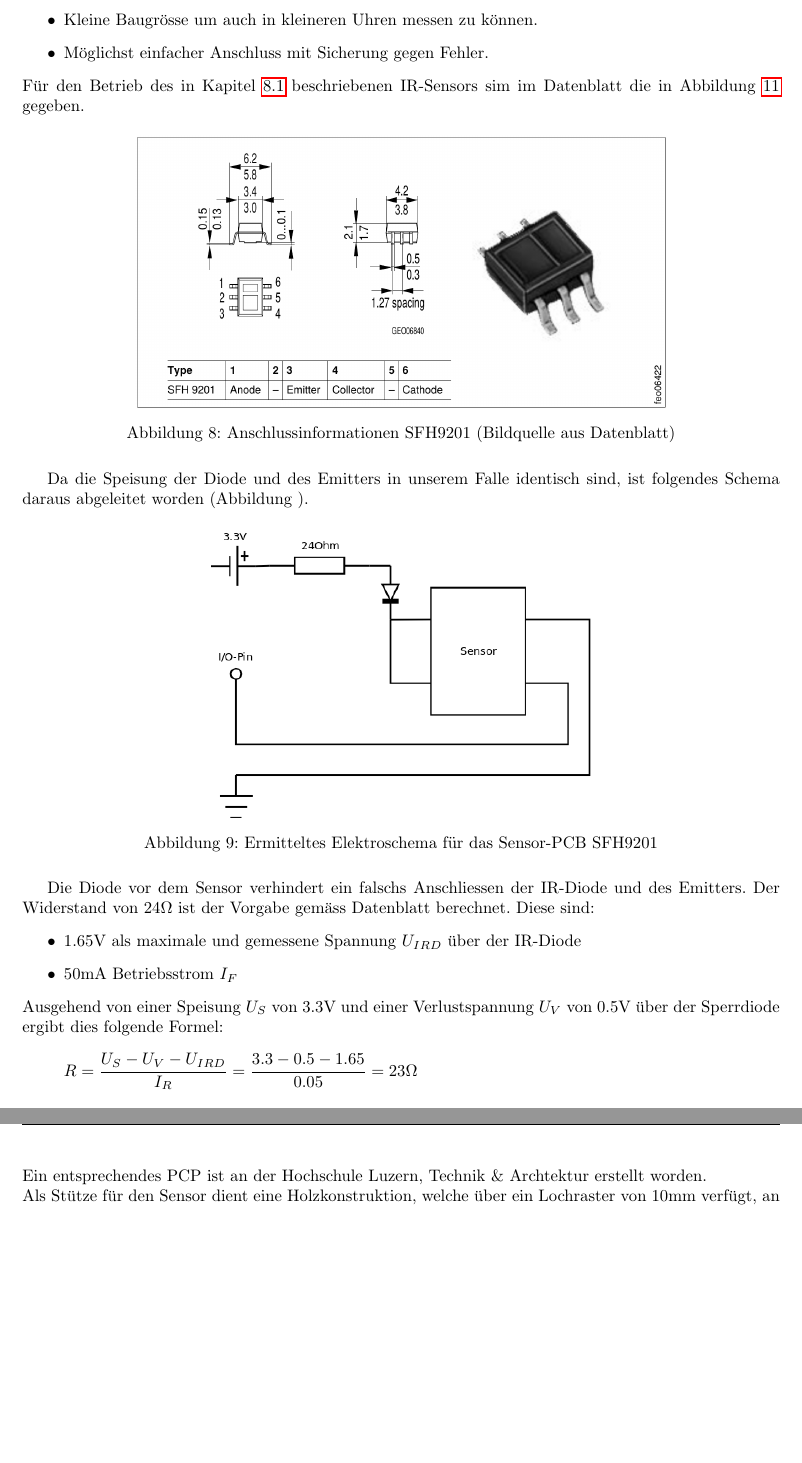
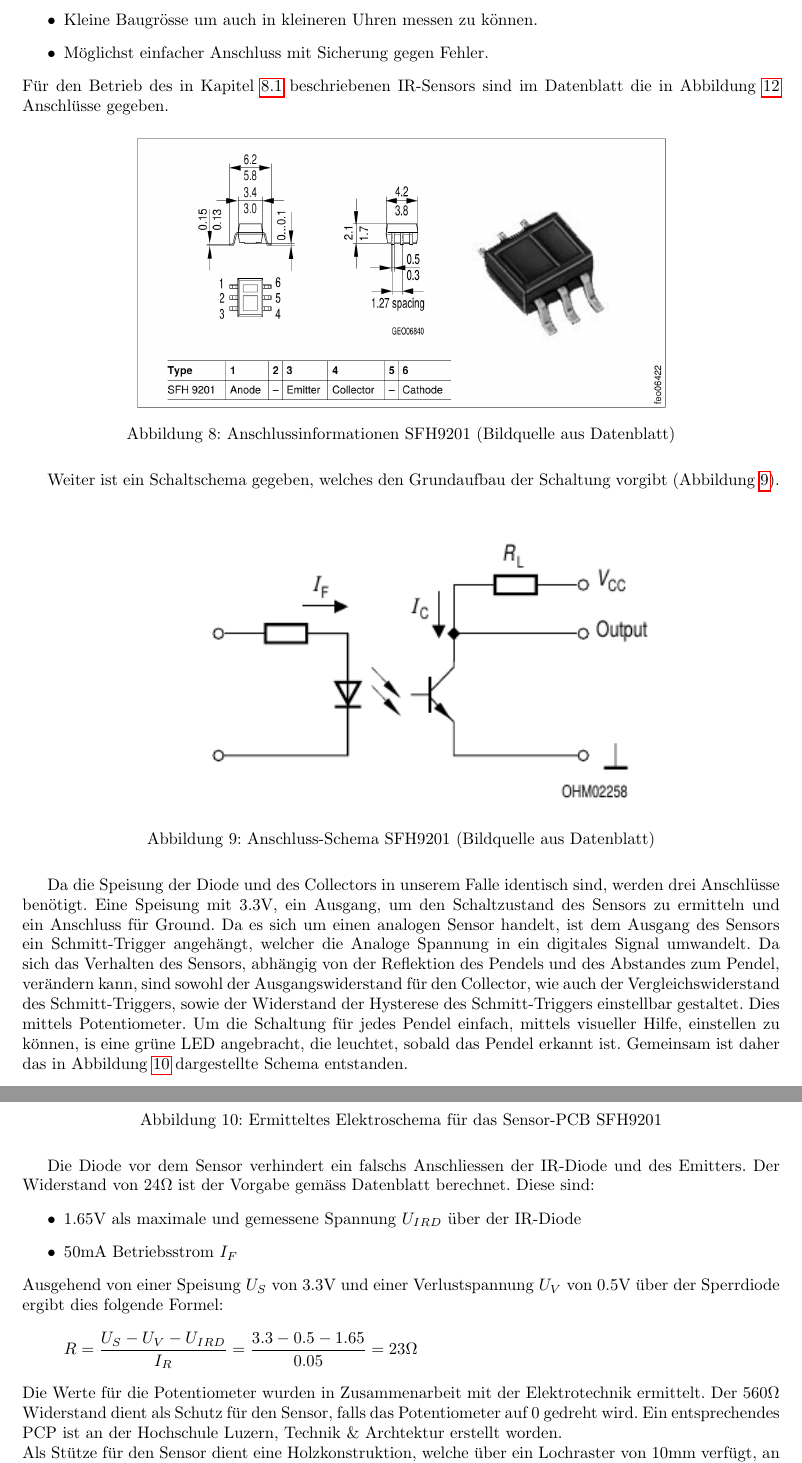
Before and after one commit to gnomengineer/ClockPendelumAnalyzer, a LaTeX document (docs/sysspec/SysSpec_ClockPendulumAnalyzer.tex, which reads docs/sysspec/umsetzung_sensor.tex): two parts of pages 16 and 17 of 26 before the commit and two parts of pages 16 and 17 of 27 after it, joined at a grey line, cut so that both start at the same text, the shorter picture padded with empty space. Compiled offline with pdfLaTeX.

Commit message:
New circuit for sensor with graphics added

```diff
--- a/docs/sysspec/umsetzung_sensor.tex
+++ b/docs/sysspec/umsetzung_sensor.tex
@@ -6,14 +6,18 @@
 		\item Kleine Baugrösse um auch in kleineren Uhren messen zu können.
 		\item Möglichst einfacher Anschluss mit Sicherung gegen Fehler.
 	\end{itemize}
-	Für den Betrieb des in Kapitel \ref{cap:sensoren} beschriebenen IR-Sensors sim im Datenblatt die in Abbildung \ref{fig:info_SFH9201} gegeben.
+	Für den Betrieb des in Kapitel \ref{cap:sensoren} beschriebenen IR-Sensors sind im Datenblatt die in Abbildung \ref{fig:info_SFH9201} Anschlüsse gegeben.
 	\begin{figure}[H]
 		\centering
 		\includegraphics[width=.7\textwidth]{Sensor_layout}
 		\caption{Anschlussinformationen SFH9201 (Bildquelle aus Datenblatt)}
 		\label{fig:info_SFH9201}
 	\end{figure}
-	Da die Speisung der Diode und des Emitters in unserem Falle identisch sind, ist folgendes Schema daraus abgeleitet worden (Abbildung ).
+	Weiter ist ein Schaltschema gegeben, welches den Grundaufbau der Schaltung vorgibt (Abbildung \ref{fig:schema_SFH9201}).
 	\begin{figure}[H]
 		\centering
-		\includegraphics[width=.5\textwidth]{Circuit_Sensor}
+		\includegraphics[width=.7\textwidth]{Sensor_Schema}
+		\caption{Anschluss-Schema SFH9201 (Bildquelle aus Datenblatt)}
+		\label{fig:schema_SFH9201}
+	\end{figure}
+	Da die Speisung der Diode und des Collectors in unserem Falle identisch sind, werden drei Anschlüsse benötigt. Eine Speisung mit 3.3V, ein Ausgang, um den Schaltzustand des Sensors zu ermitteln und ein Anschluss für Ground. Da es sich um einen analogen Sensor handelt, ist dem Ausgang des Sensors ein Schmitt-Trigger angehängt, welcher die Analoge Spannung in ein digitales Signal umwandelt. Da sich das Verhalten des Sensors, abhängig von der Reflektion des Pendels und des Abstandes zum Pendel, verändern kann, sind sowohl der Ausgangswiderstand für den Collector, wie auch der Vergleichswiderstand des Schmitt-Triggers, sowie der Widerstand der Hysterese des Schmitt-Triggers einstellbar gestaltet. Dies mittels Potentiometer. Um die Schaltung für jedes Pendel einfach, mittels visueller Hilfe, einstellen zu können, is eine grüne LED angebracht, die leuchtet, sobald das Pendel erkannt ist. Gemeinsam ist daher das in Abbildung \ref{fig:schema_sensor} dargestellte Schema entstanden.
@@ -29,7 +36,7 @@
 	\[
 		R = \frac{U_S - U_V - U_{IRD}}{I_R} = \frac{3.3 - 0.5 - 1.65}{0.05} = 23\Omega
 	\]
-	Ein entsprechendes PCP ist an der Hochschule Luzern, Technik \& Archtektur erstellt worden.\\
+	Die Werte für die Potentiometer wurden in Zusammenarbeit mit der Elektrotechnik ermittelt. Der 560$\Omega$ Widerstand dient als Schutz für den Sensor, falls das Potentiometer auf 0 gedreht wird. Ein entsprechendes PCP ist an der Hochschule Luzern, Technik \& Archtektur erstellt worden.\\
 	Als Stütze für den Sensor dient eine Holzkonstruktion, welche über ein Lochraster von 10mm verfügt, an welchen sich der Sensor befestigen lässt. So können verschiedene Pendellängen und Anordungen angedeckt werden (Abbildung \ref{fig:Sensor_overview}).
 	\begin{figure}[H]
 		\centering
```
Also changed, not shown: docs/images/Circuit_Sensor.png, docs/images/Sensor_Schema.png (added), docs/sysspec/umsetzung_sensor.tex (3 more changed lines).
